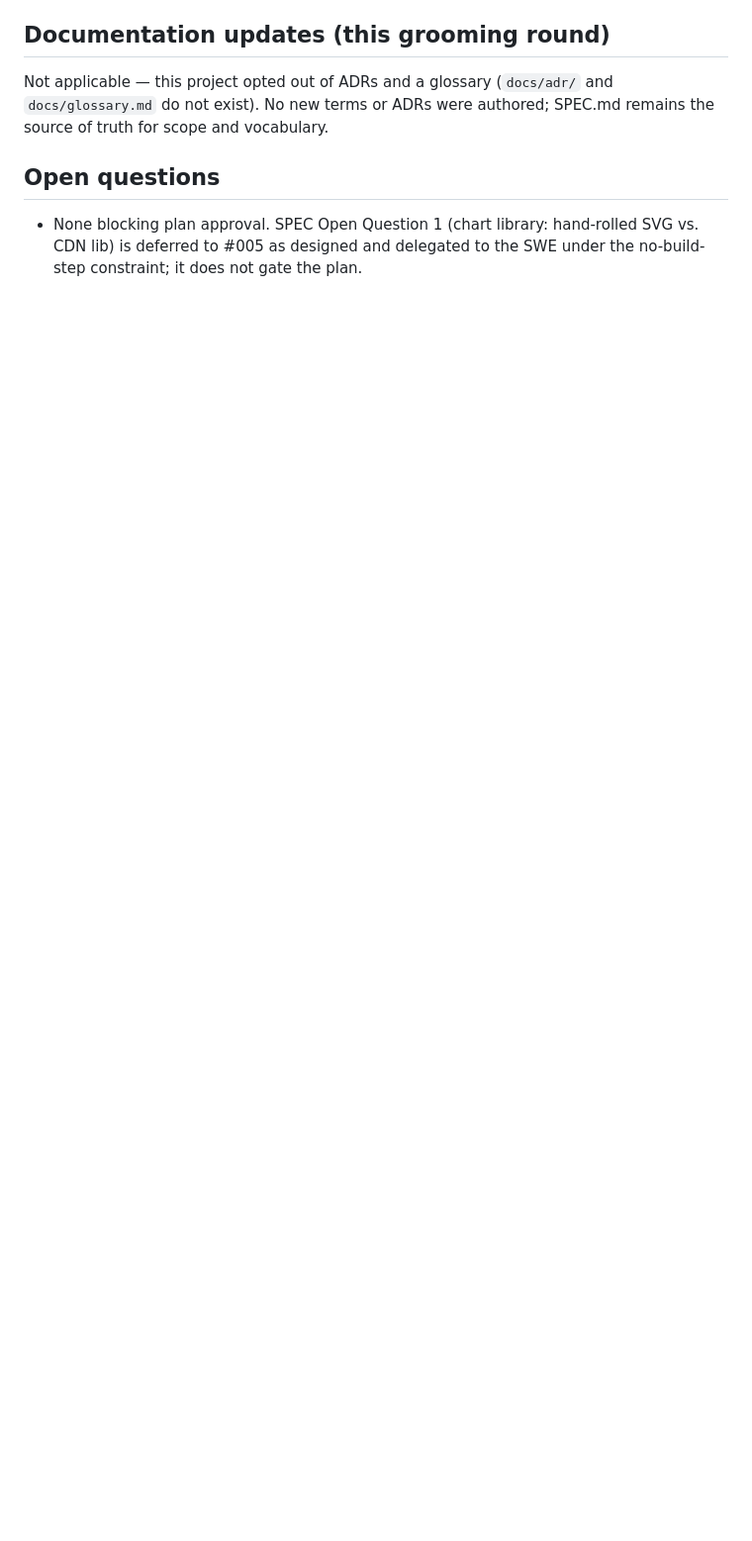
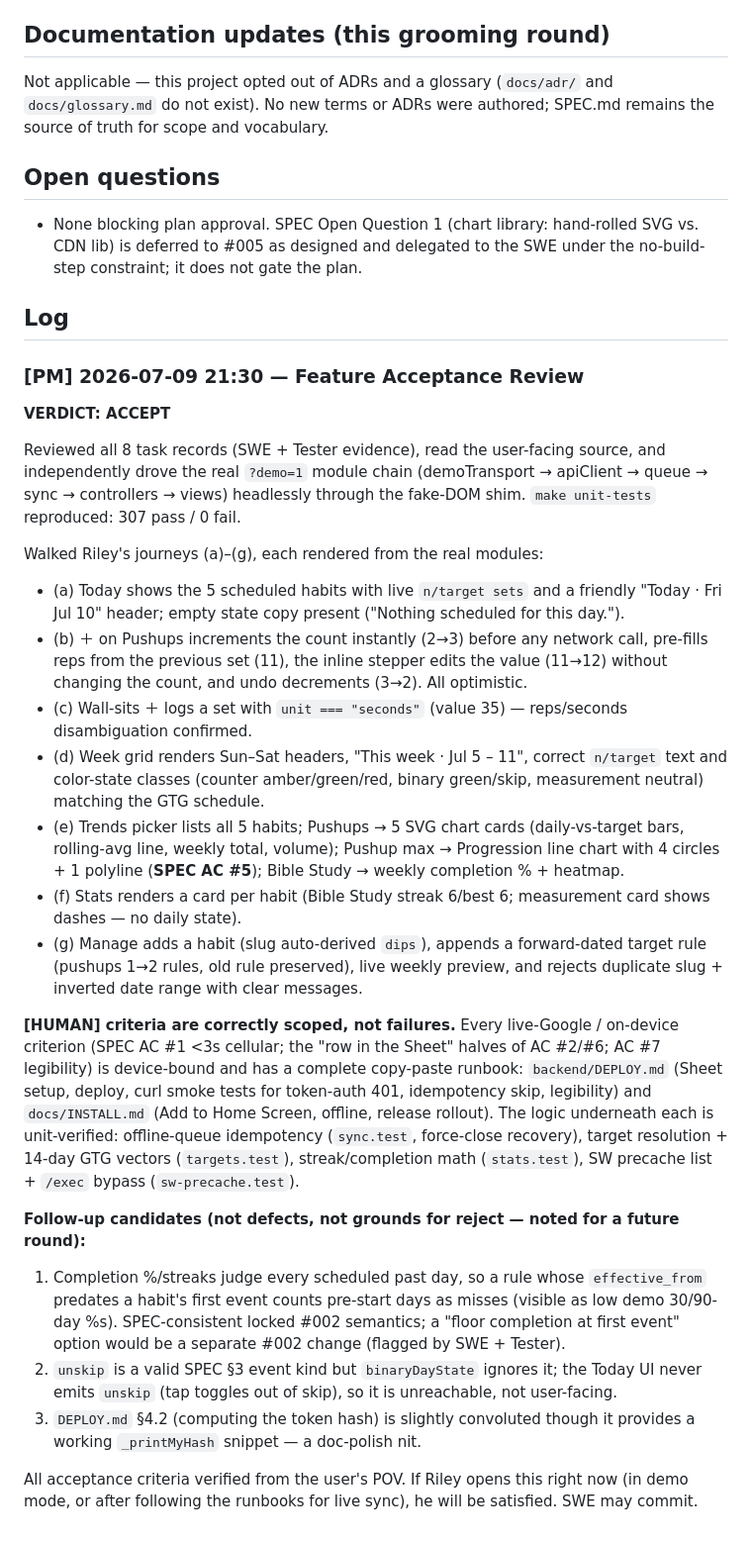
Before and after one commit to rileybuch/daily-checklist, a Markdown page: tracker/feature-habit-tracker-v1-plan.md, the part around the change. Shown at 99% size. GitHub-like rendering; blank space fills up the shorter version.

Commit message:
docs: record PM feature acceptance in plan log

```diff
--- a/tracker/feature-habit-tracker-v1-plan.md
+++ b/tracker/feature-habit-tracker-v1-plan.md
@@ -37,3 +37,29 @@ Not applicable — this project opted out of ADRs and a glossary (`docs/adr/` an
 ## Open questions
 
 - None blocking plan approval. SPEC Open Question 1 (chart library: hand-rolled SVG vs. CDN lib) is deferred to #005 as designed and delegated to the SWE under the no-build-step constraint; it does not gate the plan.
+
+## Log
+
+### [PM] 2026-07-09 21:30 — Feature Acceptance Review
+
+**VERDICT: ACCEPT**
+
+Reviewed all 8 task records (SWE + Tester evidence), read the user-facing source, and independently drove the real `?demo=1` module chain (demoTransport → apiClient → queue → sync → controllers → views) headlessly through the fake-DOM shim. `make unit-tests` reproduced: 307 pass / 0 fail.
+
+Walked Riley's journeys (a)–(g), each rendered from the real modules:
+- (a) Today shows the 5 scheduled habits with live `n/target sets` and a friendly "Today · Fri Jul 10" header; empty state copy present ("Nothing scheduled for this day.").
+- (b) ＋ on Pushups increments the count instantly (2→3) before any network call, pre-fills reps from the previous set (11), the inline stepper edits the value (11→12) without changing the count, and undo decrements (3→2). All optimistic.
+- (c) Wall-sits ＋ logs a set with `unit === "seconds"` (value 35) — reps/seconds disambiguation confirmed.
+- (d) Week grid renders Sun–Sat headers, "This week · Jul 5 – 11", correct `n/target` text and color-state classes (counter amber/green/red, binary green/skip, measurement neutral) matching the GTG schedule.
+- (e) Trends picker lists all 5 habits; Pushups → 5 SVG chart cards (daily-vs-target bars, rolling-avg line, weekly total, volume); Pushup max → Progression line chart with 4 circles + 1 polyline (**SPEC AC #5**); Bible Study → weekly completion % + heatmap.
+- (f) Stats renders a card per habit (Bible Study streak 6/best 6; measurement card shows dashes — no daily state).
+- (g) Manage adds a habit (slug auto-derived `dips`), appends a forward-dated target rule (pushups 1→2 rules, old rule preserved), live weekly preview, and rejects duplicate slug + inverted date range with clear messages.
+
+**[HUMAN] criteria are correctly scoped, not failures.** Every live-Google / on-device criterion (SPEC AC #1 <3s cellular; the "row in the Sheet" halves of AC #2/#6; AC #7 legibility) is device-bound and has a complete copy-paste runbook: `backend/DEPLOY.md` (Sheet setup, deploy, curl smoke tests for token-auth 401, idempotency skip, legibility) and `docs/INSTALL.md` (Add to Home Screen, offline, release rollout). The logic underneath each is unit-verified: offline-queue idempotency (`sync.test`, force-close recovery), target resolution + 14-day GTG vectors (`targets.test`), streak/completion math (`stats.test`), SW precache list + `/exec` bypass (`sw-precache.test`).
+
+**Follow-up candidates (not defects, not grounds for reject — noted for a future round):**
+1. Completion %/streaks judge every scheduled past day, so a rule whose `effective_from` predates a habit's first event counts pre-start days as misses (visible as low demo 30/90-day %s). SPEC-consistent locked #002 semantics; a "floor completion at first event" option would be a separate #002 change (flagged by SWE + Tester).
+2. `unskip` is a valid SPEC §3 event kind but `binaryDayState` ignores it; the Today UI never emits `unskip` (tap toggles out of skip), so it is unreachable, not user-facing.
+3. `DEPLOY.md` §4.2 (computing the token hash) is slightly convoluted though it provides a working `_printMyHash` snippet — a doc-polish nit.
+
+All acceptance criteria verified from the user's POV. If Riley opens this right now (in demo mode, or after following the runbooks for live sync), he will be satisfied. SWE may commit.
```
